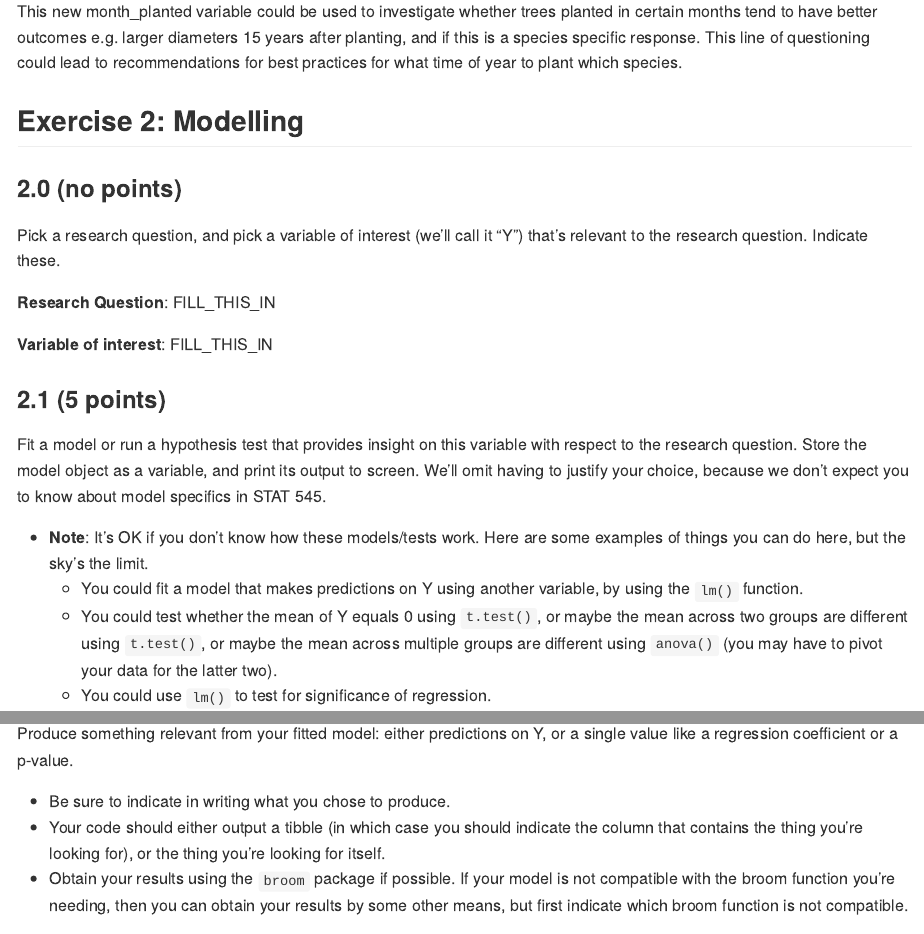
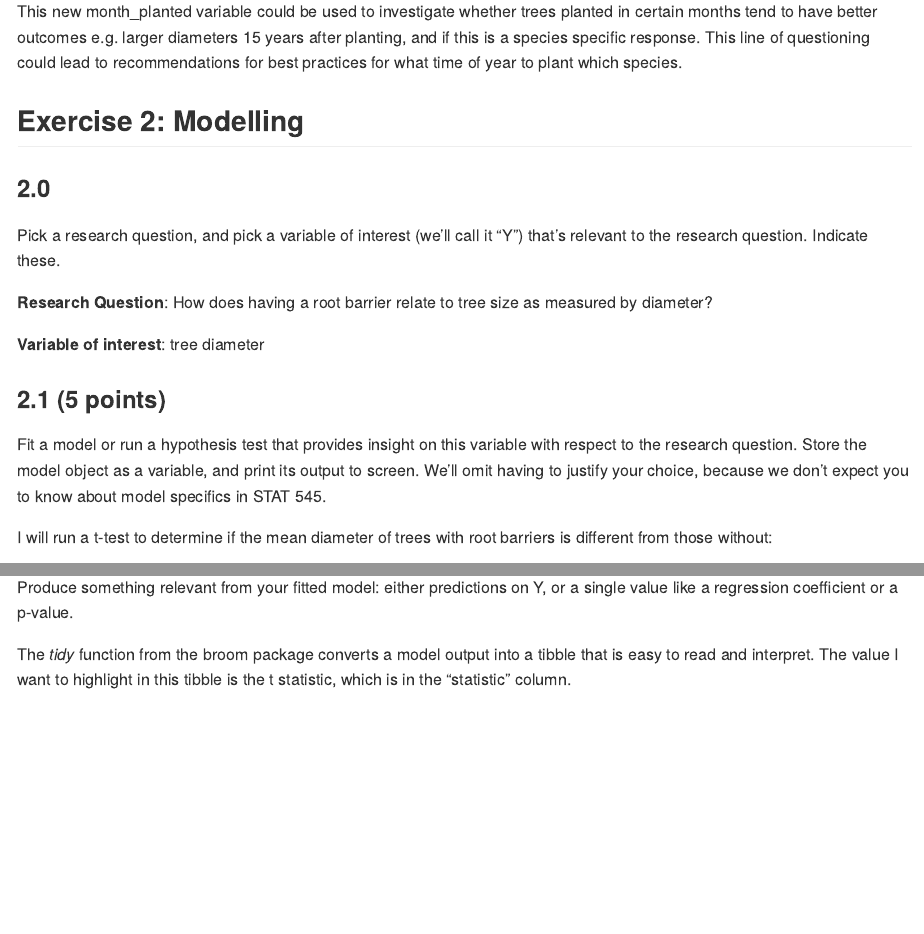
Before and after one commit to stat545ubc-2021/KatieTM_MDA, an R Markdown document (Milestone3/MDA_m3.Rmd): the page in a window 1100 px wide, from 3400 px down, and a second part further down, joined at a grey line. Rendered offline with R 4.5, knitr and Pandoc, with nearby package versions; some code elsewhere in the file could not run offline; long lines of code are wrapped; common packages that the code uses without loading them are loaded.

Commit message:
Milestone 3 exercise 2 - modelling

```diff
--- a/Milestone3/MDA_m3.Rmd
+++ b/Milestone3/MDA_m3.Rmd
@@ -107,15 +107,15 @@ This new month_planted variable could be used to investigate whether trees plant
 
 ## Exercise 2: Modelling
 
-### 2.0 (no points)
+### 2.0
 
 Pick a research question, and pick a variable of interest (we'll call it "Y") that's relevant to the research question. Indicate these.
 
 <!-------------------------- Start your work below ---------------------------->
 
-**Research Question**: FILL_THIS_IN
+**Research Question**: How does having a root barrier relate to tree size as measured by diameter?
 
-**Variable of interest**: FILL_THIS_IN
+**Variable of interest**: tree diameter
 
 <!----------------------------------------------------------------------------->
 
@@ -123,8 +123,5 @@ Pick a research question, and pick a variable of interest (we'll call it "Y") th
 
 Fit a model or run a hypothesis test that provides insight on this variable with respect to the research question. Store the model object as a variable, and print its output to screen. We'll omit having to justify your choice, because we don't expect you to know about model specifics in STAT 545.
 
-- **Note**: It's OK if you don't know how these models/tests work. Here are some examples of things you can do here, but the sky's the limit.
-    - You could fit a model that makes predictions on Y using another variable, by using the `lm()` function.
-    - You could test whether the mean of Y equals 0 using `t.test()`, or maybe the mean across two groups are different using `t.test()`, or maybe the mean across multiple groups are different using `anova()` (you may have to pivot your data for the latter two).
-    - You could use `lm()` to test for significance of regression.
+I will run a t-test to determine if the mean diameter of trees with root barriers is different from those without:
 
@@ -137,7 +134,5 @@ Fit a model or run a hypothesis test that provides insight on this variable with
 
 Produce something relevant from your fitted model: either predictions on Y, or a single value like a regression coefficient or a p-value.
 
-- Be sure to indicate in writing what you chose to produce.
-- Your code should either output a tibble (in which case you should indicate the column that contains the thing you're looking for), or the thing you're looking for itself.
-- Obtain your results using the `broom` package if possible. If your model is not compatible with the broom function you're needing, then you can obtain your results by some other means, but first indicate which broom function is not compatible.
+The _tidy_ function from the broom package converts a model output into a tibble that is easy to read and interpret. The value I want to highlight in this tibble is the t statistic, which is in the "statistic" column.
 
```
Also changed, not shown: Milestone3/MDA_m3.Rmd (17 more changed lines).
